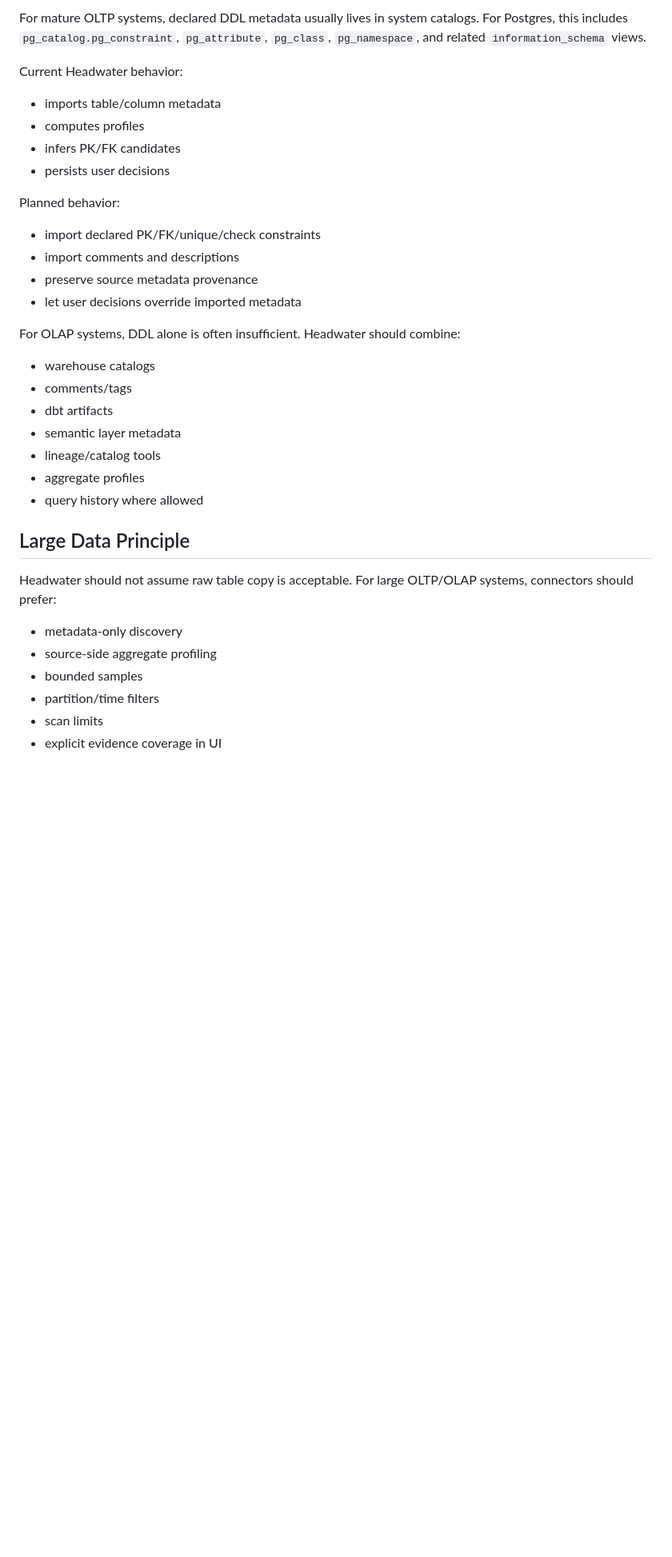
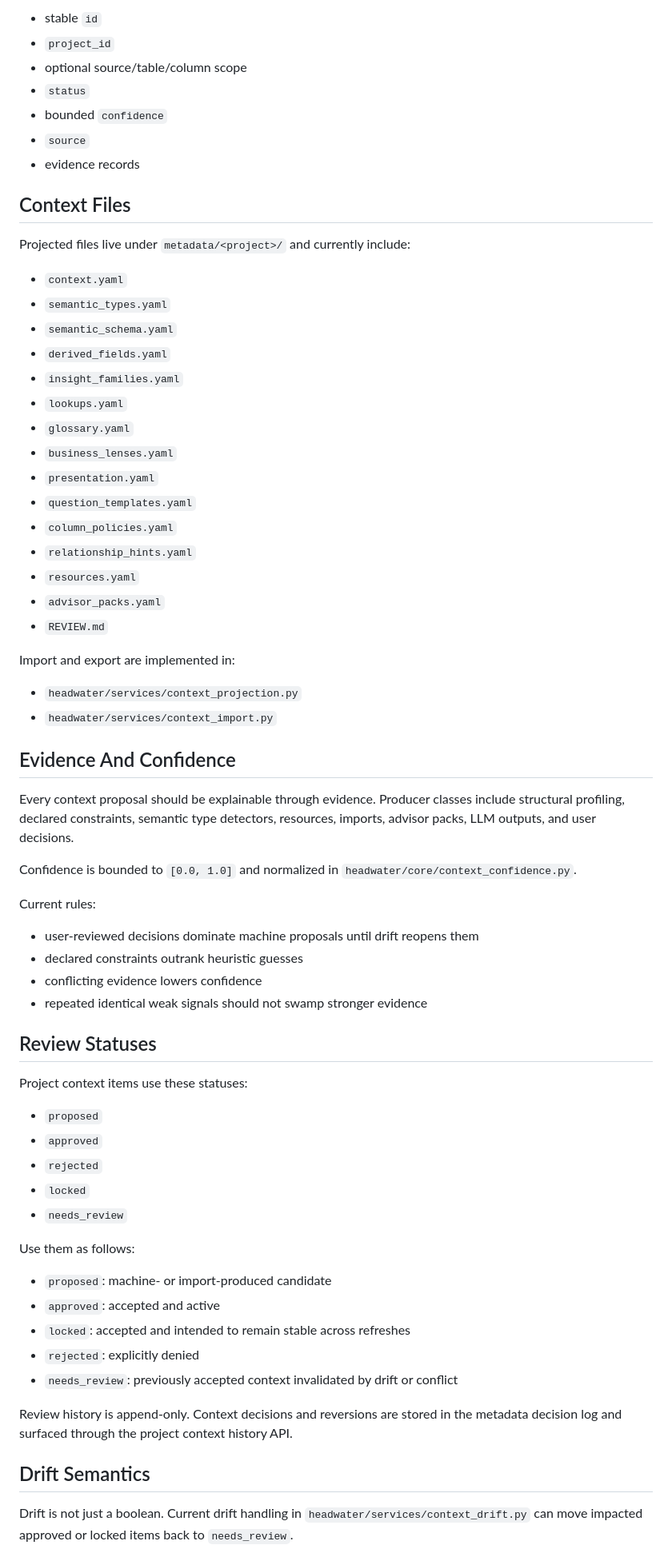
Before and after one commit to nupsea/headwater, a Markdown page: headwater/docs/ARCHITECTURE.md, the part around one of its changes. Shown at 80% size. Rendered like a GitHub page; blank space fills up the shorter version.

Commit message:
Refresh architecture boundary documentation

```diff
--- a/headwater/docs/ARCHITECTURE.md
+++ b/headwater/docs/ARCHITECTURE.md
@@ -96,40 +142,77 @@ metadata and review decisions but does not mutate the source database.
 
-For mature OLTP systems, declared DDL metadata usually lives in system catalogs.
-For Postgres, this includes `pg_catalog.pg_constraint`, `pg_attribute`,
-`pg_class`, `pg_namespace`, and related `information_schema` views.
+- stable `id`
+- `project_id`
+- optional source/table/column scope
+- `status`
+- bounded `confidence`
+- `source`
+- evidence records
 
-Current Headwater behavior:
+## Context Files
 
-- imports table/column metadata
-- computes profiles
-- infers PK/FK candidates
-- persists user decisions
+Projected files live under `metadata/<project>/` and currently include:
 
-Planned behavior:
+- `context.yaml`
+- `semantic_types.yaml`
+- `semantic_schema.yaml`
+- `derived_fields.yaml`
+- `insight_families.yaml`
+- `lookups.yaml`
+- `glossary.yaml`
+- `business_lenses.yaml`
+- `presentation.yaml`
+- `question_templates.yaml`
+- `column_policies.yaml`
+- `relationship_hints.yaml`
+- `resources.yaml`
+- `advisor_packs.yaml`
+- `REVIEW.md`
 
-- import declared PK/FK/unique/check constraints
-- import comments and descriptions
-- preserve source metadata provenance
-- let user decisions override imported metadata
+Import and export are implemented in:
 
-For OLAP systems, DDL alone is often insufficient. Headwater should combine:
+- `headwater/services/context_projection.py`
+- `headwater/services/context_import.py`
 
-- warehouse catalogs
-- comments/tags
-- dbt artifacts
-- semantic layer metadata
-- lineage/catalog tools
-- aggregate profiles
-- query history where allowed
+## Evidence And Confidence
 
-## Large Data Principle
+Every context proposal should be explainable through evidence. Producer classes
+include structural profiling, declared constraints, semantic type detectors,
+resources, imports, advisor packs, LLM outputs, and user decisions.
 
-Headwater should not assume raw table copy is acceptable. For large OLTP/OLAP
-systems, connectors should prefer:
+Confidence is bounded to `[0.0, 1.0]` and normalized in
+`headwater/core/context_confidence.py`.
 
-- metadata-only discovery
-- source-side aggregate profiling
-- bounded samples
-- partition/time filters
-- scan limits
-- explicit evidence coverage in UI
+Current rules:
+
+- user-reviewed decisions dominate machine proposals until drift reopens them
+- declared constraints outrank heuristic guesses
+- conflicting evidence lowers confidence
+- repeated identical weak signals should not swamp stronger evidence
+
+## Review Statuses
+
+Project context items use these statuses:
+
+- `proposed`
+- `approved`
+- `rejected`
+- `locked`
+- `needs_review`
+
+Use them as follows:
+
+- `proposed`: machine- or import-produced candidate
+- `approved`: accepted and active
+- `locked`: accepted and intended to remain stable across refreshes
+- `rejected`: explicitly denied
+- `needs_review`: previously accepted context invalidated by drift or conflict
+
+Review history is append-only. Context decisions and reversions are stored in
+the metadata decision log and surfaced through the project context history API.
+
+## Drift Semantics
+
+Drift is not just a boolean. Current drift handling in
+`headwater/services/context_drift.py` can move impacted approved or locked items
+back to `needs_review`.
+
```
Also changed, not shown: other parts of headwater/docs/ARCHITECTURE.md (+204 -47 lines).
